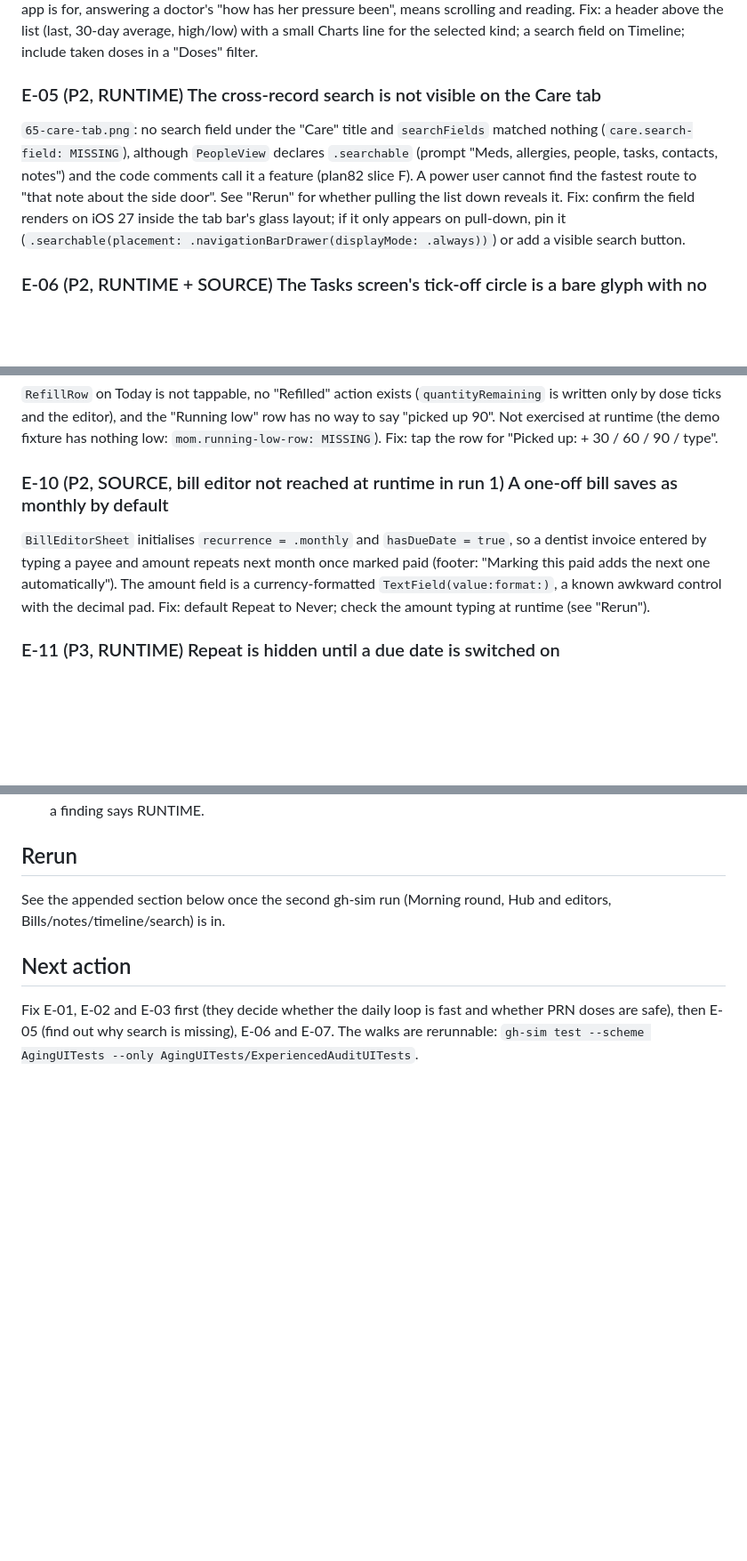
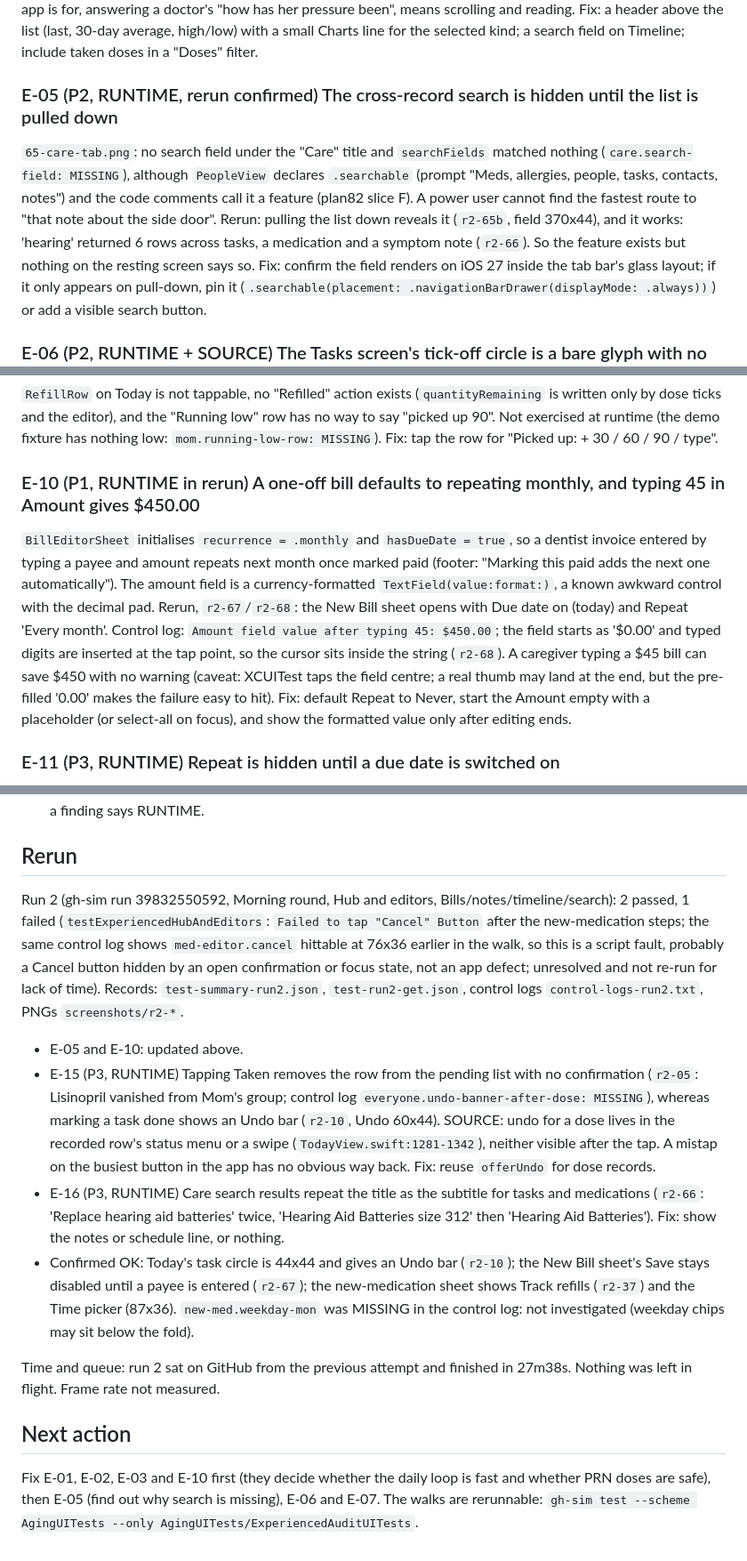
Before and after one commit to jackwallner/elderhub, a Markdown page: project-docs/audits/experienced-2026-10-22.md, 3 parts joined by grey strips. Shown at 89% size. Drawn GitHub-style; blank space fills up the shorter version.

Commit message:
docs: experienced audit rerun findings

```diff
--- a/project-docs/audits/experienced-2026-10-22.md
+++ b/project-docs/audits/experienced-2026-10-22.md
@@ -24,8 +24,8 @@ Fix: focus Systolic on open, add a keyboard toolbar with Next and Done, jump to
 `41`: Vitals is a flat newest-first list of 53 values. No latest, 30-day average, range or sparkline; the project does not import Charts at all. The Timeline (`63`) has a single "Filter" menu and no search field (`timeline.search-field: MISSING`). In code `loadWindow` fetches only non-taken doses, so the Timeline cannot show that a dose was taken, and "Load earlier history" widens only the dose and check-in window, not visits or vitals. What this app is for, answering a doctor's "how has her pressure been", means scrolling and reading.
 Fix: a header above the list (last, 30-day average, high/low) with a small Charts line for the selected kind; a search field on Timeline; include taken doses in a "Doses" filter.
 
-### E-05 (P2, RUNTIME) The cross-record search is not visible on the Care tab
-`65-care-tab.png`: no search field under the "Care" title and `searchFields` matched nothing (`care.search-field: MISSING`), although `PeopleView` declares `.searchable` (prompt "Meds, allergies, people, tasks, contacts, notes") and the code comments call it a feature (plan82 slice F). A power user cannot find the fastest route to "that note about the side door". See "Rerun" for whether pulling the list down reveals it.
+### E-05 (P2, RUNTIME, rerun confirmed) The cross-record search is hidden until the list is pulled down
+`65-care-tab.png`: no search field under the "Care" title and `searchFields` matched nothing (`care.search-field: MISSING`), although `PeopleView` declares `.searchable` (prompt "Meds, allergies, people, tasks, contacts, notes") and the code comments call it a feature (plan82 slice F). A power user cannot find the fastest route to "that note about the side door". Rerun: pulling the list down reveals it (`r2-65b`, field 370x44), and it works: 'hearing' returned 6 rows across tasks, a medication and a symptom note (`r2-66`). So the feature exists but nothing on the resting screen says so.
 Fix: confirm the field renders on iOS 27 inside the tab bar's glass layout; if it only appears on pull-down, pin it (`.searchable(placement: .navigationBarDrawer(displayMode: .always))`) or add a visible search button.
 
 ### E-06 (P2, RUNTIME + SOURCE) The Tasks screen's tick-off circle is a bare glyph with no undo; Today's is not
@@ -42,8 +42,8 @@ Fix: an orange "Overdue 10 hours" caption on overdue rows, and keep "Skip" visib
 ### E-09 (P2, SOURCE) Restocking a bottle means opening the editor and retyping the on-hand number
 `RefillRow` on Today is not tappable, no "Refilled" action exists (`quantityRemaining` is written only by dose ticks and the editor), and the "Running low" row has no way to say "picked up 90". Not exercised at runtime (the demo fixture has nothing low: `mom.running-low-row: MISSING`). Fix: tap the row for "Picked up: + 30 / 60 / 90 / type".
 
-### E-10 (P2, SOURCE, bill editor not reached at runtime in run 1) A one-off bill saves as monthly by default
-`BillEditorSheet` initialises `recurrence = .monthly` and `hasDueDate = true`, so a dentist invoice entered by typing a payee and amount repeats next month once marked paid (footer: "Marking this paid adds the next one automatically"). The amount field is a currency-formatted `TextField(value:format:)`, a known awkward control with the decimal pad. Fix: default Repeat to Never; check the amount typing at runtime (see "Rerun").
+### E-10 (P1, RUNTIME in rerun) A one-off bill defaults to repeating monthly, and typing 45 in Amount gives $450.00
+`BillEditorSheet` initialises `recurrence = .monthly` and `hasDueDate = true`, so a dentist invoice entered by typing a payee and amount repeats next month once marked paid (footer: "Marking this paid adds the next one automatically"). The amount field is a currency-formatted `TextField(value:format:)`, a known awkward control with the decimal pad. Rerun, `r2-67`/`r2-68`: the New Bill sheet opens with Due date on (today) and Repeat 'Every month'. Control log: `Amount field value after typing 45: $450.00`; the field starts as '$0.00' and typed digits are inserted at the tap point, so the cursor sits inside the string (`r2-68`). A caregiver typing a $45 bill can save $450 with no warning (caveat: XCUITest taps the field centre; a real thumb may land at the end, but the pre-filled '0.00' makes the failure easy to hit). Fix: default Repeat to Never, start the Amount empty with a placeholder (or select-all on focus), and show the formatted value only after editing ends.
 
 ### E-11 (P3, RUNTIME) Repeat is hidden until a due date is switched on
 `54-task-editor-scrolled.png`: only Due date, Priority and Who's doing it; Repeat appears after the toggle. A weekly errand takes two extra steps and the missing field reads as no recurrence support. Fix: show Repeat disabled with "Set a due date first" or switch the due date on when Repeat is chosen.
@@ -70,7 +70,14 @@ Control log: emergency-card Share 38x36 pt, Vitals Save 62x36 pt, Today person p
 - Medication editor, task recurrence, restock and PRN paths were read from source, not walked, except where a finding says RUNTIME.
 
 ## Rerun
-See the appended section below once the second gh-sim run (Morning round, Hub and editors, Bills/notes/timeline/search) is in.
+Run 2 (gh-sim run 39832550592, Morning round, Hub and editors, Bills/notes/timeline/search): 2 passed, 1 failed (`testExperiencedHubAndEditors`: `Failed to tap "Cancel" Button` after the new-medication steps; the same control log shows `med-editor.cancel` hittable at 76x36 earlier in the walk, so this is a script fault, probably a Cancel button hidden by an open confirmation or focus state, not an app defect; unresolved and not re-run for lack of time). Records: `test-summary-run2.json`, `test-run2-get.json`, control logs `control-logs-run2.txt`, PNGs `screenshots/r2-*`.
+
+- E-05 and E-10: updated above.
+- E-15 (P3, RUNTIME) Tapping Taken removes the row from the pending list with no confirmation (`r2-05`: Lisinopril vanished from Mom's group; control log `everyone.undo-banner-after-dose: MISSING`), whereas marking a task done shows an Undo bar (`r2-10`, Undo 60x44). SOURCE: undo for a dose lives in the recorded row's status menu or a swipe (`TodayView.swift:1281-1342`), neither visible after the tap. A mistap on the busiest button in the app has no obvious way back. Fix: reuse `offerUndo` for dose records.
+- E-16 (P3, RUNTIME) Care search results repeat the title as the subtitle for tasks and medications (`r2-66`: 'Replace hearing aid batteries' twice, 'Hearing Aid Batteries size 312' then 'Hearing Aid Batteries'). Fix: show the notes or schedule line, or nothing.
+- Confirmed OK: Today's task circle is 44x44 and gives an Undo bar (`r2-10`); the New Bill sheet's Save stays disabled until a payee is entered (`r2-67`); the new-medication sheet shows Track refills (`r2-37`) and the Time picker (87x36). `new-med.weekday-mon` was MISSING in the control log: not investigated (weekday chips may sit below the fold).
+
+Time and queue: run 2 sat on GitHub from the previous attempt and finished in 27m38s. Nothing was left in flight. Frame rate not measured.
 
 ## Next action
-Fix E-01, E-02 and E-03 first (they decide whether the daily loop is fast and whether PRN doses are safe), then E-05 (find out why search is missing), E-06 and E-07. The walks are rerunnable: `gh-sim test --scheme AgingUITests --only AgingUITests/ExperiencedAuditUITests`.
+Fix E-01, E-02, E-03 and E-10 first (they decide whether the daily loop is fast and whether PRN doses are safe), then E-05 (find out why search is missing), E-06 and E-07. The walks are rerunnable: `gh-sim test --scheme AgingUITests --only AgingUITests/ExperiencedAuditUITests`.
```
